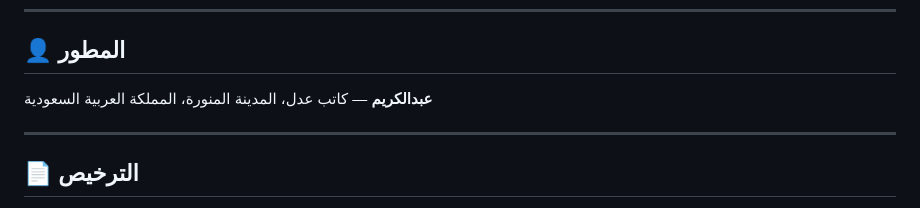
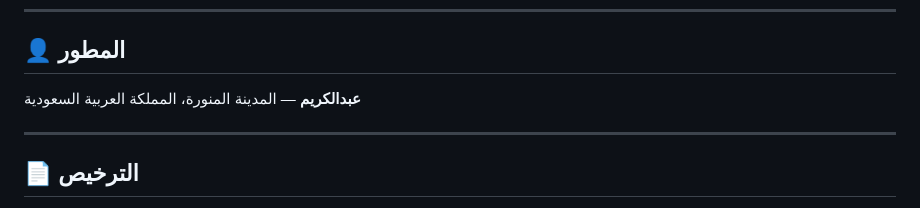
Before and after one commit to abosalehg-ui/legal-assistant, a Markdown page: README.md, the part around the change. GitHub-like rendering.

```diff
--- a/README.md
+++ b/README.md
@@ -95,7 +95,7 @@ open index.html
 
 ## 👤 المطور
 
-**عبدالكريم** — كاتب عدل، المدينة المنورة، المملكة العربية السعودية
+**عبدالكريم** — المدينة المنورة، المملكة العربية السعودية
 
 ---
 
```
